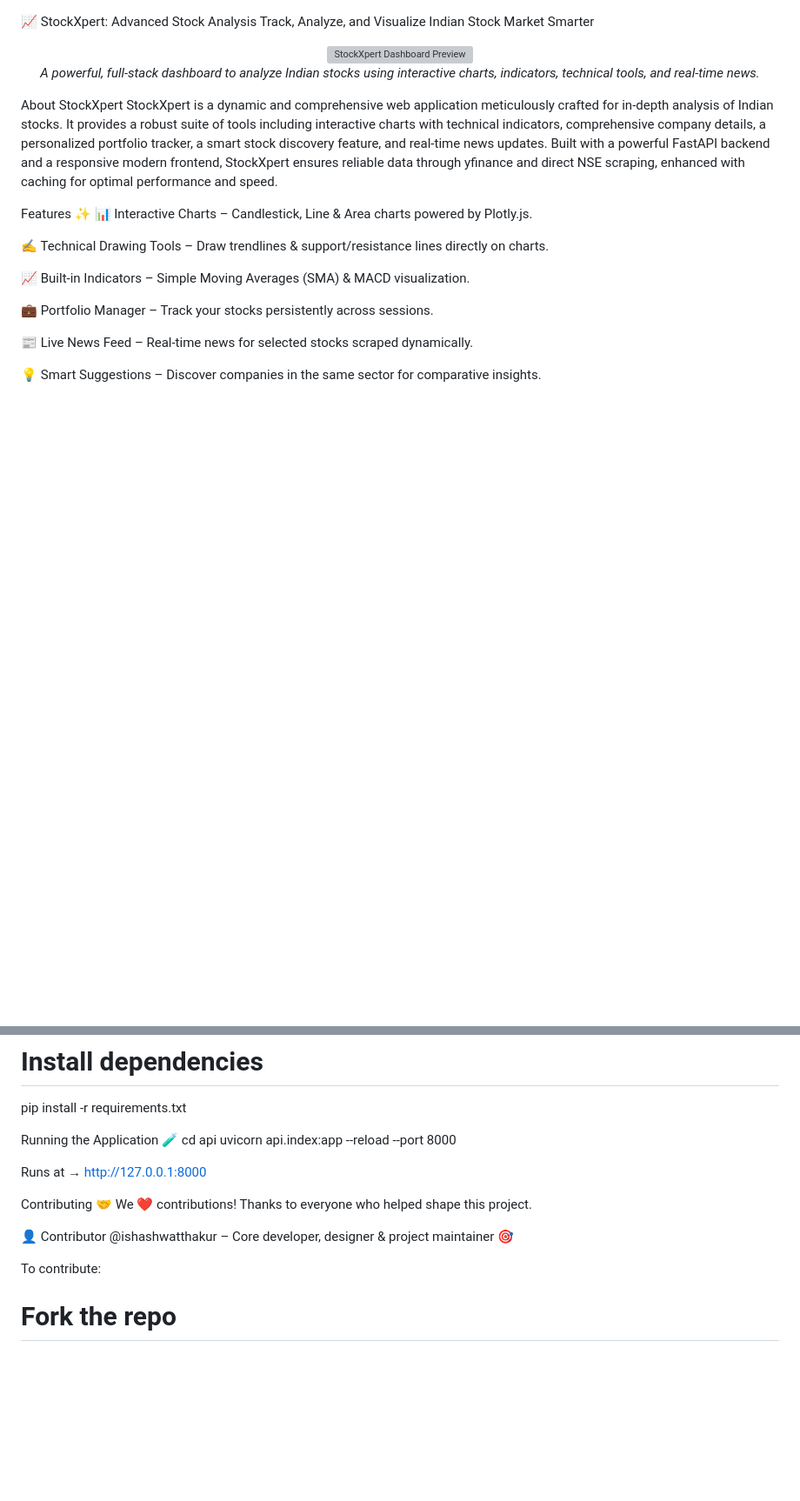
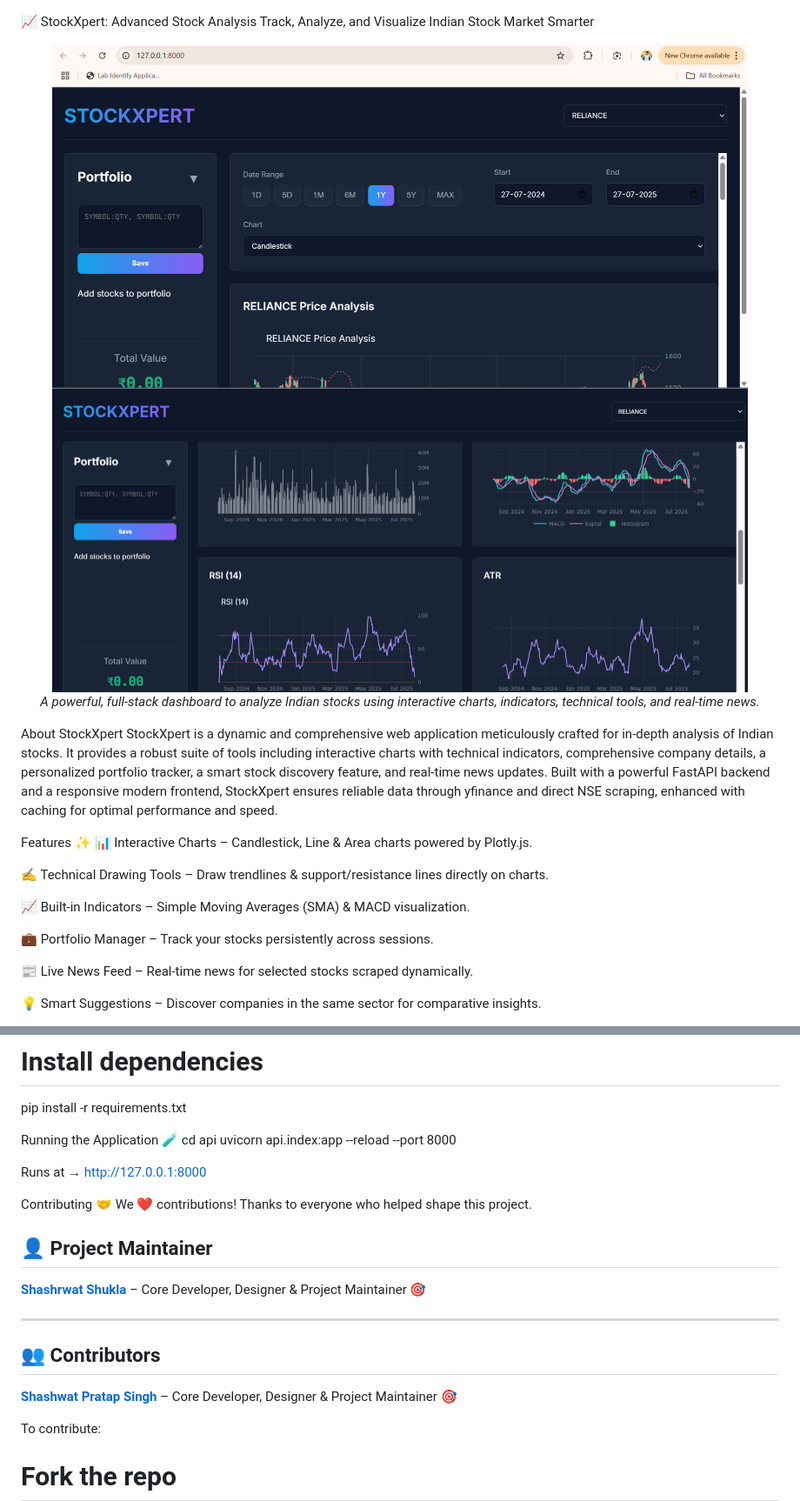
Before and after one commit to shashrwatshukla/StockXpert, a Markdown page: README.md, 2 parts joined by grey strips. Shown: that part at 87% size. Drawn GitHub-style; blank space fills up the shorter version; grey boxes are pictures that could not be loaded.

```diff
--- a/README.md
+++ b/README.md
@@ -1,7 +1,8 @@
 📈 StockXpert: Advanced Stock Analysis
 Track, Analyze, and Visualize Indian Stock Market Smarter
 <div align="center">
-<img src="YOUR_IMAGE_LINK_HERE" alt="StockXpert Dashboard Preview" width="800"/>
+<img src="https://github.com/shashrwatshukla/StockXpert/blob/main/Screenshot%202025-07-27%20000229.png?raw=true" alt="StockXpert Dashboard Preview" width="800"/>
+<img src="https://github.com/shashrwatshukla/StockXpert/blob/main/Screenshot%202025-07-27%20000255.png?raw=true" alt="StockXpert Dashboard Preview" width="800"/>
 </div>
 
 <p align="center">
@@ -73,11 +80,18 @@ uvicorn api.index:app --reload --port 8000
 
 Runs at → http://127.0.0.1:8000
 
+
 Contributing 🤝
 We ❤️ contributions! Thanks to everyone who helped shape this project.
 
-👤 Contributor
-@ishashwatthakur – Core developer, designer & project maintainer 🎯
+## 👤 Project Maintainer
+[**Shashrwat Shukla**](https://github.com/shashrwatshukla) – Core Developer, Designer & Project Maintainer 🎯
+
+---
+
+## 👥 Contributors
+[**Shashwat Pratap Singh**](https://github.com/ishashwatthakur) – Core Developer, Designer & Project Maintainer 🎯
+
 
 To contribute:
 
```
Also changed, not shown: other parts of README.md (+6 -0 lines).
